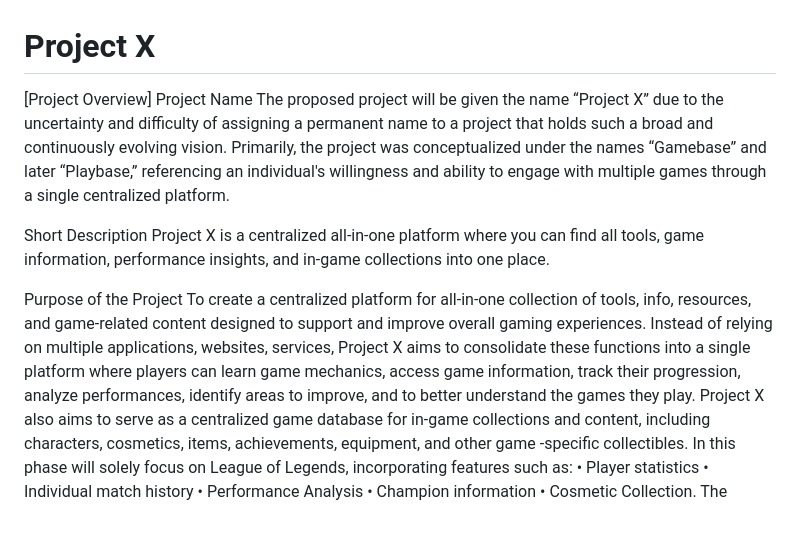
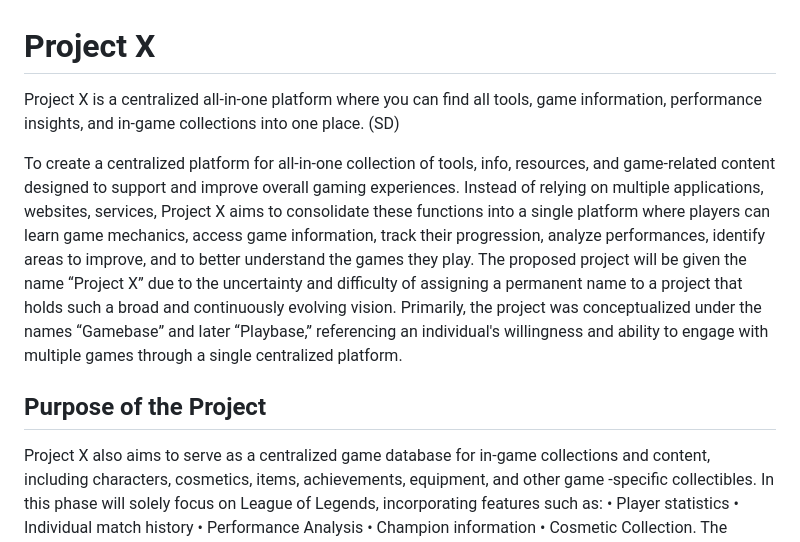
Before and after one commit to aicostanza/Project-X, a Markdown page: README.md, the part around the change. GitHub-like rendering.

```diff
--- a/README.md
+++ b/README.md
@@ -1,14 +1,12 @@
 # Project X
 
-[Project Overview]
-Project Name
+Project X is a centralized all-in-one platform where you can find all tools, game information, performance insights, and in-game collections into one place. (SD)
+
+To create a centralized platform for all-in-one collection of tools, info, resources, and game-related content designed to support and improve overall gaming experiences. Instead of relying on multiple applications, websites, services, Project X aims to consolidate these functions into a single platform where players can learn game mechanics, access game information, track their progression, analyze performances, identify areas to improve, and to better understand the games they play.
 The proposed project will be given the name “Project X” due to the uncertainty and difficulty of assigning a permanent name to a project that holds such a broad and continuously evolving vision. Primarily, the project was conceptualized under the names “Gamebase” and later “Playbase,” referencing an individual's willingness and ability to engage with multiple games through a single centralized platform.
 
-Short Description
-Project X is a centralized all-in-one platform where you can find all tools, game information, performance insights, and in-game collections into one place.
+## Purpose of the Project
 
-Purpose of the Project
-To create a centralized platform for all-in-one collection of tools, info, resources, and game-related content designed to support and improve overall gaming experiences. Instead of relying on multiple applications, websites, services, Project X aims to consolidate these functions into a single platform where players can learn game mechanics, access game information, track their progression, analyze performances, identify areas to improve, and to better understand the games they play.
 Project X also aims to serve as a centralized game database for in-game collections and content, including characters, cosmetics, items, achievements, equipment, and other game -specific collectibles. In this phase will solely focus on League of Legends, incorporating features such as:
 •	Player statistics
 •	Individual match history
```
